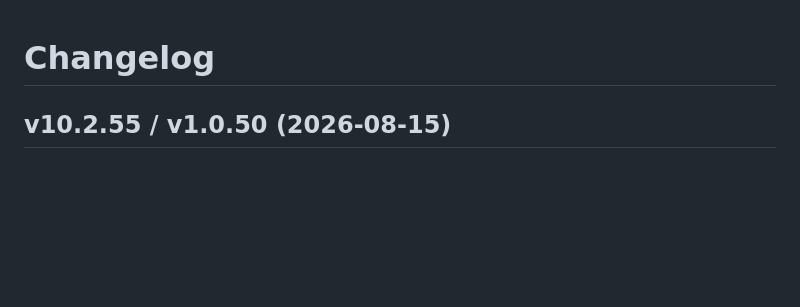
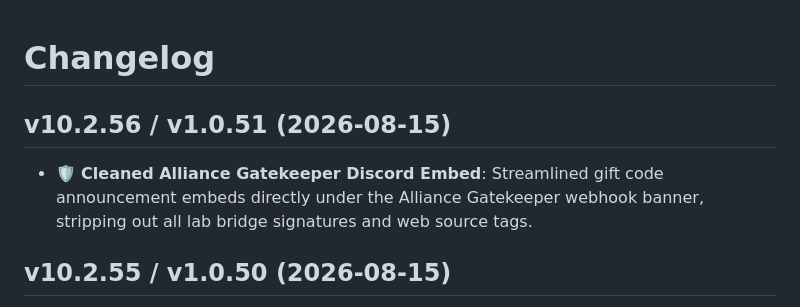
Before and after one commit to bdclive/BDClive, a Markdown page: CHANGELOG.md, the part around the change. Rendered like a GitHub page; blank space fills up the shorter version.

Commit message:
v10.2.56 : Cleaned Discord perks embed and routed to Alliance Gatekeeper webhook

```diff
--- a/CHANGELOG.md
+++ b/CHANGELOG.md
@@ -1,4 +1,7 @@
 # Changelog
+
+## v10.2.56 / v1.0.51 (2026-08-15)
+- 🛡️ **Cleaned Alliance Gatekeeper Discord Embed**: Streamlined gift code announcement embeds directly under the Alliance Gatekeeper webhook banner, stripping out all lab bridge signatures and web source tags.
 
 ## v10.2.55 / v1.0.50 (2026-08-15)
 - 📢 **Alliance Discord Gift Code Alerts**: Built automatic Discord webhook announcement broadcasting to the alliance channel whenever a new code is discovered and mass-redeemed for alliance members.
```
